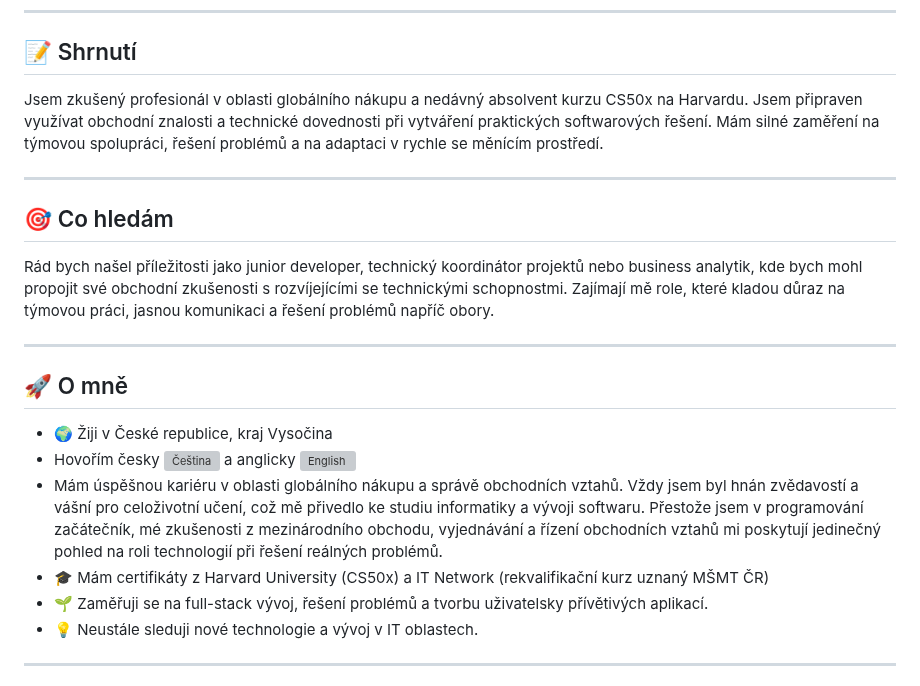
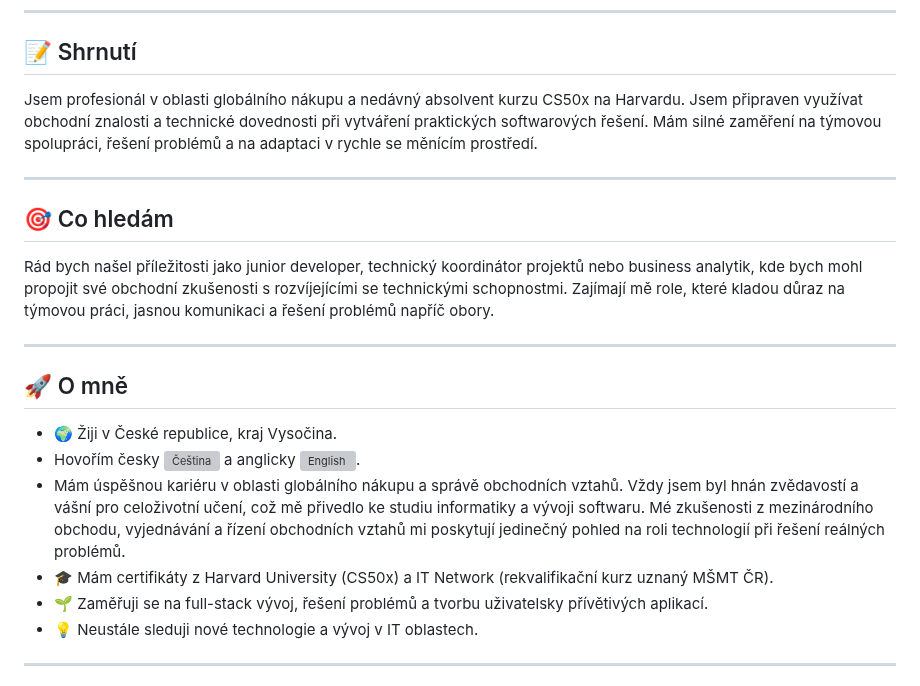
Before and after one commit to Benda007/Benda007.github.io, a Markdown page: README.cs.md, the part around the change. Rendered like a GitHub page; grey boxes are pictures that could not be loaded.

```diff
--- a/README.cs.md
+++ b/README.cs.md
@@ -11,7 +11,7 @@
 
 ## 📝 Shrnutí
 
-Jsem zkušený profesionál v oblasti globálního nákupu a nedávný absolvent kurzu CS50x na Harvardu. Jsem připraven využívat obchodní znalosti a technické dovednosti při vytváření praktických softwarových řešení. Mám silné zaměření na týmovou spolupráci, řešení problémů a na adaptaci v rychle se měnícím prostředí.
+Jsem profesionál v oblasti globálního nákupu a nedávný absolvent kurzu CS50x na Harvardu. Jsem připraven využívat obchodní znalosti a technické dovednosti při vytváření praktických softwarových řešení. Mám silné zaměření na týmovou spolupráci, řešení problémů a na adaptaci v rychle se měnícím prostředí.
 
 ---
 
@@ -23,10 +23,10 @@ Rád bych našel příležitosti jako junior developer, technický koordinátor
 
 ## 🚀 O mně
 
-- 🌍 Žiji v České republice, kraj Vysočina
-- Hovořím česky <img src="https://em-content.zobj.net/thumbs/120/twitter/322/flag-czechia_1f1e8-1f1ff.png" alt="Čeština" width="15"/> a anglicky <img src="https://em-content.zobj.net/thumbs/120/twitter/322/flag-united-kingdom_1f1ec-1f1e7.png" alt="English" width="15"/>
-- Mám úspěšnou kariéru v oblasti globálního nákupu a správě obchodních vztahů. Vždy jsem byl hnán zvědavostí a vášní pro celoživotní učení, což mě přivedlo ke studiu informatiky a vývoji softwaru. Přestože jsem v programování začátečník, mé zkušenosti z mezinárodního obchodu, vyjednávání a řízení obchodních vztahů mi poskytují jedinečný pohled na roli technologií při řešení reálných problémů.
-- 🎓 Mám certifikáty z Harvard University (CS50x) a IT Network (rekvalifikační kurz uznaný MŠMT ČR)
+- 🌍 Žiji v České republice, kraj Vysočina.
+- Hovořím česky <img src="https://em-content.zobj.net/thumbs/120/twitter/322/flag-czechia_1f1e8-1f1ff.png" alt="Čeština" width="15"/> a anglicky <img src="https://em-content.zobj.net/thumbs/120/twitter/322/flag-united-kingdom_1f1ec-1f1e7.png" alt="English" width="15"/>.
+- Mám úspěšnou kariéru v oblasti globálního nákupu a správě obchodních vztahů. Vždy jsem byl hnán zvědavostí a vášní pro celoživotní učení, což mě přivedlo ke studiu informatiky a vývoji softwaru. Mé zkušenosti z mezinárodního obchodu, vyjednávání a řízení obchodních vztahů mi poskytují jedinečný pohled na roli technologií při řešení reálných problémů.
+- 🎓 Mám certifikáty z Harvard University (CS50x) a IT Network (rekvalifikační kurz uznaný MŠMT ČR).
 - 🌱 Zaměřuji se na full-stack vývoj, řešení problémů a tvorbu uživatelsky přívětivých aplikací.
 - 💡 Neustále sleduji nové technologie a vývoj v IT oblastech.
 
```
